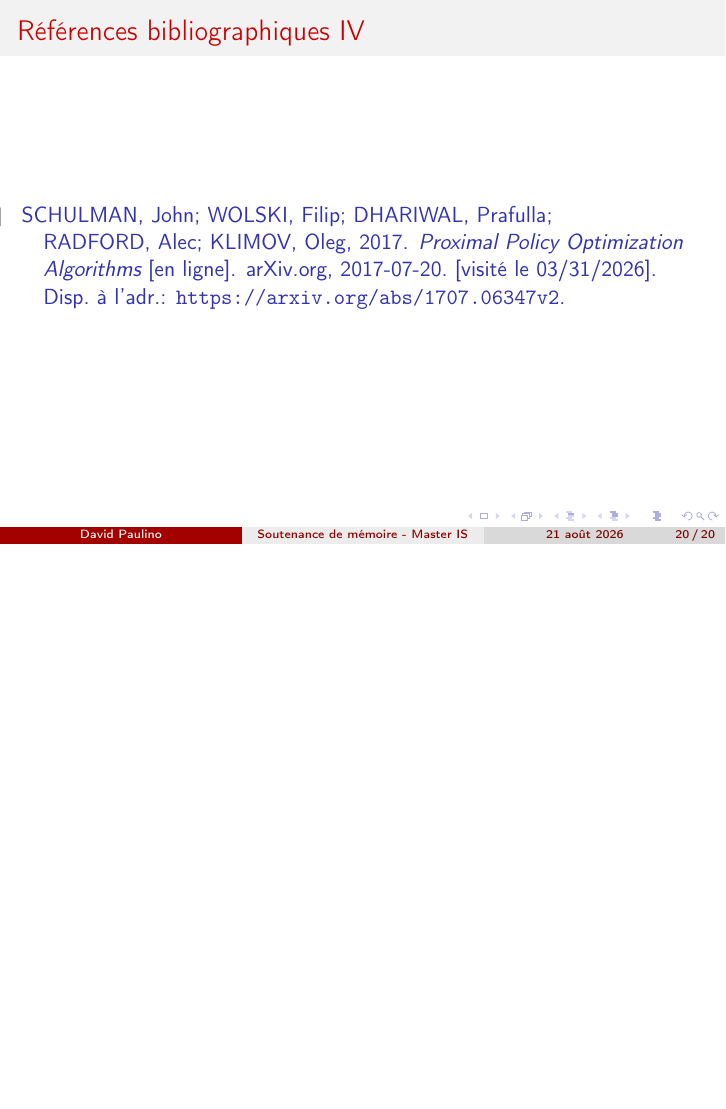
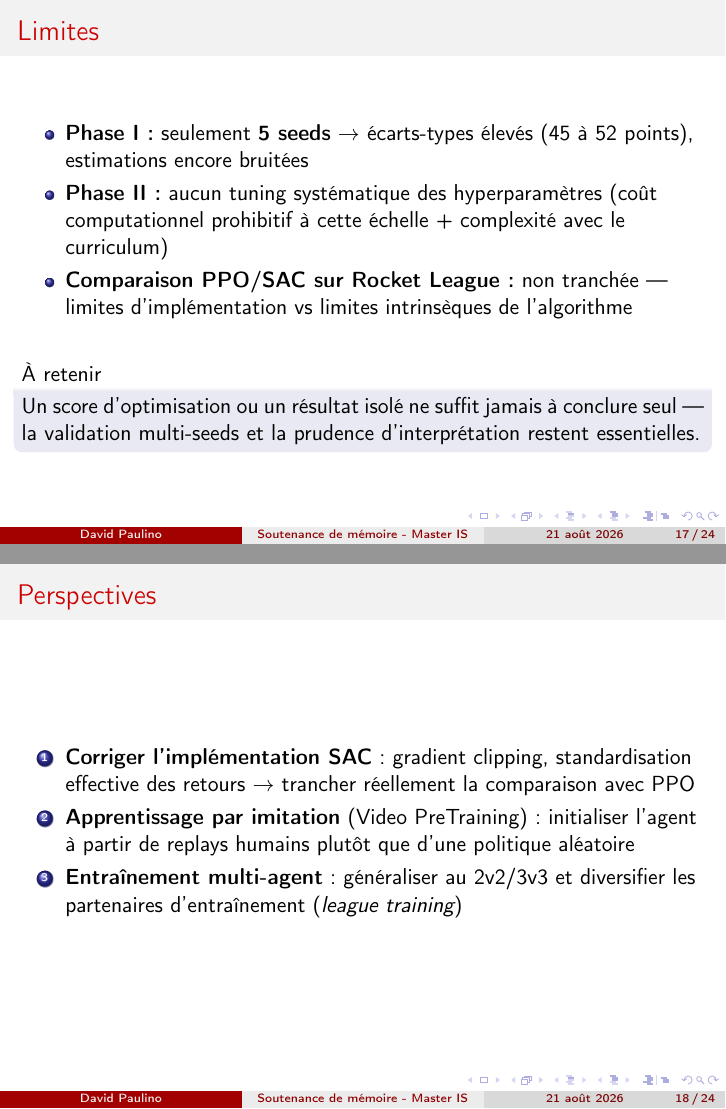
Before and after one commit to DavidPlnmr/MasterThesis-ReinforcementLearning, LaTeX slides (ppt/slide.tex): page 20 of 20 before the commit and pages 17 and 18 of 24 after it, the two joined at a grey line, the shorter picture padded with empty space. Compiled offline with pdfLaTeX.

Commit message:
Update the ppt for the oral defense

```diff
--- a/ppt/slide.tex
+++ b/ppt/slide.tex
@@ -374,7 +378,47 @@ le gain de l'un devient nécessairement la perte de l'autre \nocite{littmanMarko
 \end{frame}
 
 \section{Limites et perspectives}
-  \subsection{Limites}                            % 5 seeds, écarts-types, SAC non tranché, pas de tuning Phase II
-  \subsection{Perspectives}                       % 3 pistes en 1 slide
+
+\subsection{Limites}
+\begin{frame}
+\frametitle{Limites}
+
+\begin{itemize}
+    \item \textbf{Phase I :} seulement \textbf{5 seeds} $\rightarrow$
+    écarts-types élevés (45 à 52 points), estimations encore bruitées
+    \item \textbf{Phase II :} aucun tuning systématique des
+    hyperparamètres (coût computationnel prohibitif à cette échelle + complexité avec le curriculum)
+    \item \textbf{Comparaison PPO/SAC sur Rocket League :} non
+    tranchée — limites d'implémentation vs limites intrinsèques de
+    l'algorithme
+\end{itemize}
+
+\vspace{0.5cm}
+
+\begin{beamerboxesrounded}[upper=block head,lower=block body]{À retenir}
+    Un score d'optimisation ou un résultat isolé ne suffit jamais à
+    conclure seul — la validation multi-seeds et la prudence
+    d'interprétation restent essentielles.
+\end{beamerboxesrounded}
+
+\end{frame}
+
+\subsection{Perspectives}
+\begin{frame}
+\frametitle{Perspectives}
+
+\begin{enumerate}
+    \item \textbf{Corriger l'implémentation SAC} : gradient clipping,
+    standardisation effective des retours $\rightarrow$ trancher
+    réellement la comparaison avec PPO
+    \item \textbf{Apprentissage par imitation} (Video PreTraining) :
+    initialiser l'agent à partir de replays humains plutôt que d'une
+    politique aléatoire \nocite{bakerVideoPreTrainingVPT2022}
+    \item \textbf{Entraînement multi-agent} : généraliser au 2v2/3v3
+    et diversifier les partenaires d'entraînement (\emph{league
+    training})
+\end{enumerate}
+
+\end{frame}
 
 \section{Conclusion}
```
Also changed, not shown: ppt/slide.tex (22 more changed lines), 1 other file.
